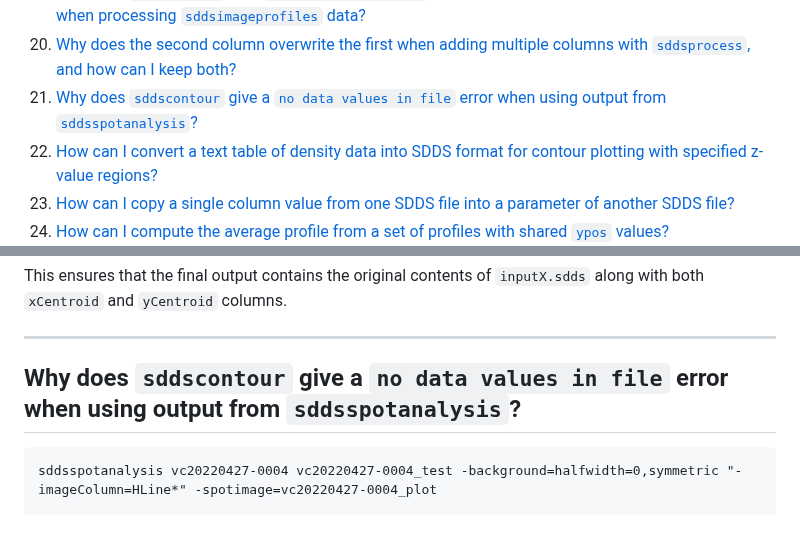
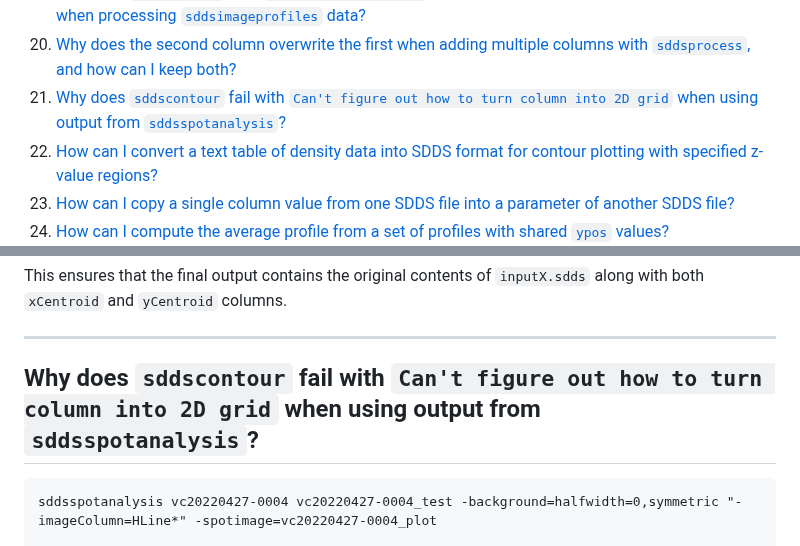
Before and after one commit to rtsoliday/SDDS, a Markdown page: SDDSaps/doc/FAQ.md, 2 parts joined by grey strips. Rendered like a GitHub page.

````diff
--- a/SDDSaps/doc/FAQ.md
+++ b/SDDSaps/doc/FAQ.md
@@ -24,7 +24,7 @@ Use the table of contents below to jump to a specific topic.
 18. [How can I control the number of significant digits when inserting a numeric value into the title or topline of an `sddscontour` plot?](#faq18)
 19. [Why does `sddsprocess` with `-filter=col,y,-5,200` give the warning "no rows selected for page 1" when processing `sddsimageprofiles` data?](#faq19)
 20. [Why does the second column overwrite the first when adding multiple columns with `sddsprocess`, and how can I keep both?](#faq20)
-21. [Why does `sddscontour` give a `no data values in file` error when using output from `sddsspotanalysis`?](#faq21)
+21. [Why does `sddscontour` fail with `Can't figure out how to turn column into 2D grid` when using output from `sddsspotanalysis`?](#faq21)
 22. [How can I convert a text table of density data into SDDS format for contour plotting with specified z-value regions?](#faq22)
 23. [How can I copy a single column value from one SDDS file into a parameter of another SDDS file?](#faq23)
 24. [How can I compute the average profile from a set of profiles with shared `ypos` values?](#faq24)
@@ -757,7 +757,7 @@ This ensures that the final output contains the original contents of `inputX.sdd
 
 ---
 
-## <a id="faq21"></a>Why does `sddscontour` give a `no data values in file` error when using output from `sddsspotanalysis`?
+## <a id="faq21"></a>Why does `sddscontour` fail with `Can't figure out how to turn column into 2D grid` when using output from `sddsspotanalysis`?
 
 ```
 sddsspotanalysis vc20220427-0004 vc20220427-0004_test -background=halfwidth=0,symmetric "-imageColumn=HLine*" -spotimage=vc20220427-0004_plot
````
Also changed, not shown: other parts of SDDSaps/doc/FAQ.md (+1 -1 lines).
